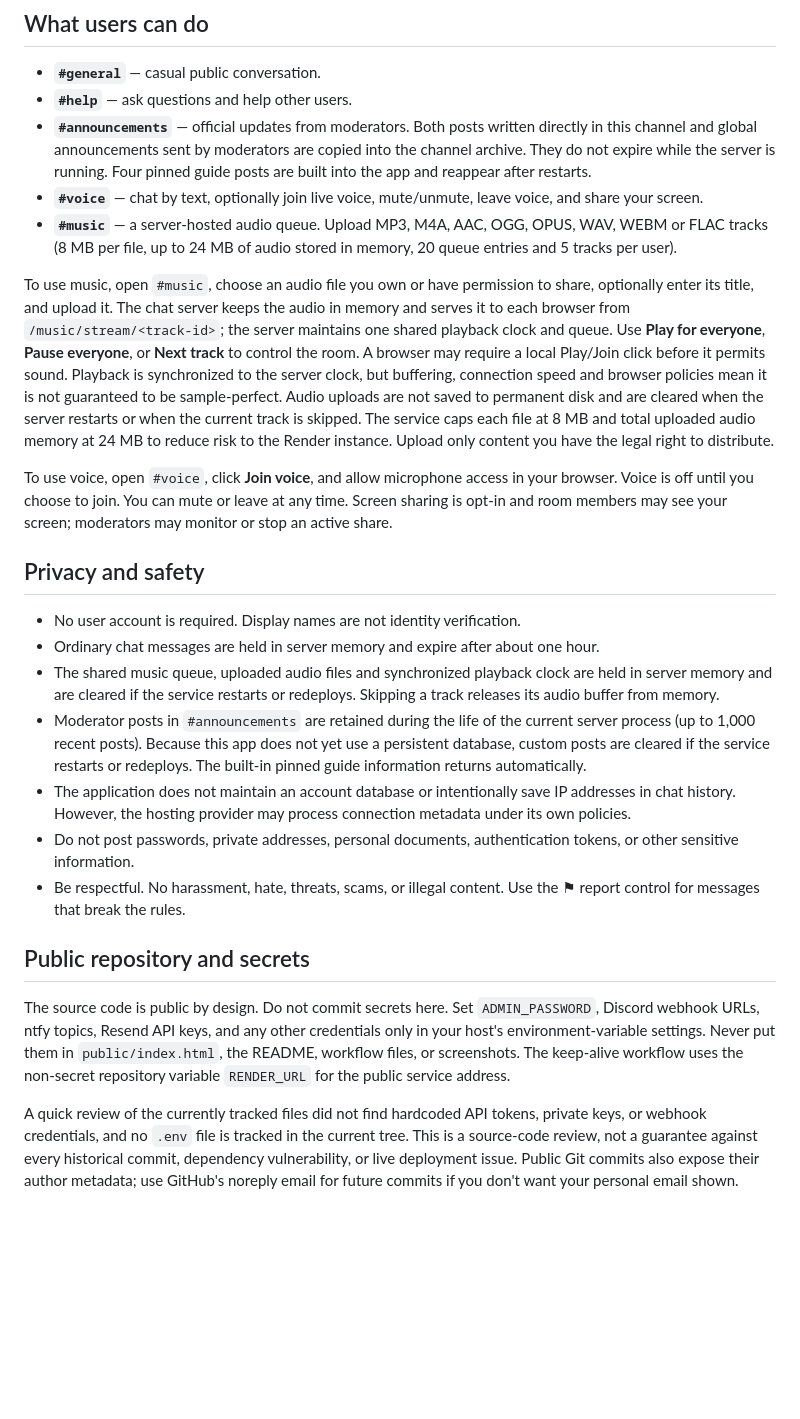
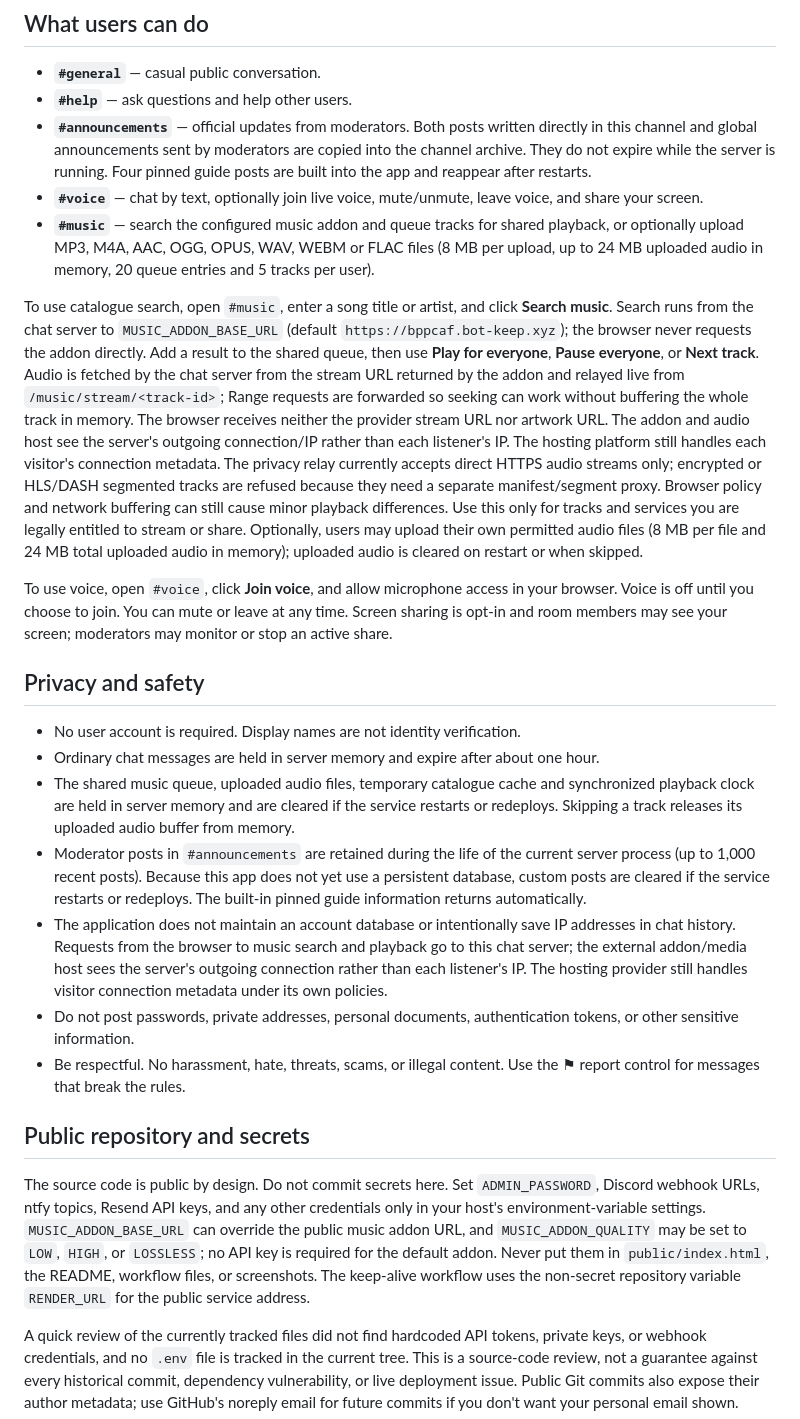
Before and after one commit to DaanV07TM/Server-chat, a Markdown page: README.md, the part around the change. Drawn GitHub-style; blank space fills up the shorter version.

Commit message:
Document server-side music privacy relay

```diff
--- a/README.md
+++ b/README.md
@@ -12,9 +12,9 @@ An anonymous, real-time chat with separate channels, optional voice chat, and pe
 - **`#help`** — ask questions and help other users.
 - **`#announcements`** — official updates from moderators. Both posts written directly in this channel and global announcements sent by moderators are copied into the channel archive. They do not expire while the server is running. Four pinned guide posts are built into the app and reappear after restarts.
 - **`#voice`** — chat by text, optionally join live voice, mute/unmute, leave voice, and share your screen.
-- **`#music`** — a server-hosted audio queue. Upload MP3, M4A, AAC, OGG, OPUS, WAV, WEBM or FLAC tracks (8 MB per file, up to 24 MB of audio stored in memory, 20 queue entries and 5 tracks per user).
+- **`#music`** — search the configured music addon and queue tracks for shared playback, or optionally upload MP3, M4A, AAC, OGG, OPUS, WAV, WEBM or FLAC files (8 MB per upload, up to 24 MB uploaded audio in memory, 20 queue entries and 5 tracks per user).
 
-To use music, open `#music`, choose an audio file you own or have permission to share, optionally enter its title, and upload it. The chat server keeps the audio in memory and serves it to each browser from `/music/stream/<track-id>`; the server maintains one shared playback clock and queue. Use **Play for everyone**, **Pause everyone**, or **Next track** to control the room. A browser may require a local Play/Join click before it permits sound. Playback is synchronized to the server clock, but buffering, connection speed and browser policies mean it is not guaranteed to be sample-perfect. Audio uploads are not saved to permanent disk and are cleared when the server restarts or when the current track is skipped. The service caps each file at 8 MB and total uploaded audio memory at 24 MB to reduce risk to the Render instance. Upload only content you have the legal right to distribute.
+To use catalogue search, open `#music`, enter a song title or artist, and click **Search music**. Search runs from the chat server to `MUSIC_ADDON_BASE_URL` (default `https://bppcaf.bot-keep.xyz`); the browser never requests the addon directly. Add a result to the shared queue, then use **Play for everyone**, **Pause everyone**, or **Next track**. Audio is fetched by the chat server from the stream URL returned by the addon and relayed live from `/music/stream/<track-id>`; Range requests are forwarded so seeking can work without buffering the whole track in memory. The browser receives neither the provider stream URL nor artwork URL. The addon and audio host see the server's outgoing connection/IP rather than each listener's IP. The hosting platform still handles each visitor's connection metadata. The privacy relay currently accepts direct HTTPS audio streams only; encrypted or HLS/DASH segmented tracks are refused because they need a separate manifest/segment proxy. Browser policy and network buffering can still cause minor playback differences. Use this only for tracks and services you are legally entitled to stream or share. Optionally, users may upload their own permitted audio files (8 MB per file and 24 MB total uploaded audio in memory); uploaded audio is cleared on restart or when skipped.
 
 To use voice, open `#voice`, click **Join voice**, and allow microphone access in your browser. Voice is off until you choose to join. You can mute or leave at any time. Screen sharing is opt-in and room members may see your screen; moderators may monitor or stop an active share.
 
@@ -22,15 +22,15 @@ To use voice, open `#voice`, click **Join voice**, and allow microphone access i
 
 - No user account is required. Display names are not identity verification.
 - Ordinary chat messages are held in server memory and expire after about one hour.
-- The shared music queue, uploaded audio files and synchronized playback clock are held in server memory and are cleared if the service restarts or redeploys. Skipping a track releases its audio buffer from memory.
+- The shared music queue, uploaded audio files, temporary catalogue cache and synchronized playback clock are held in server memory and are cleared if the service restarts or redeploys. Skipping a track releases its uploaded audio buffer from memory.
 - Moderator posts in `#announcements` are retained during the life of the current server process (up to 1,000 recent posts). Because this app does not yet use a persistent database, custom posts are cleared if the service restarts or redeploys. The built-in pinned guide information returns automatically.
-- The application does not maintain an account database or intentionally save IP addresses in chat history. However, the hosting provider may process connection metadata under its own policies.
+- The application does not maintain an account database or intentionally save IP addresses in chat history. Requests from the browser to music search and playback go to this chat server; the external addon/media host sees the server's outgoing connection rather than each listener's IP. The hosting provider still handles visitor connection metadata under its own policies.
 - Do not post passwords, private addresses, personal documents, authentication tokens, or other sensitive information.
 - Be respectful. No harassment, hate, threats, scams, or illegal content. Use the ⚑ report control for messages that break the rules.
 
 ## Public repository and secrets
 
-The source code is public by design. Do not commit secrets here. Set `ADMIN_PASSWORD`, Discord webhook URLs, ntfy topics, Resend API keys, and any other credentials only in your host's environment-variable settings. Never put them in `public/index.html`, the README, workflow files, or screenshots. The keep-alive workflow uses the non-secret repository variable `RENDER_URL` for the public service address.
+The source code is public by design. Do not commit secrets here. Set `ADMIN_PASSWORD`, Discord webhook URLs, ntfy topics, Resend API keys, and any other credentials only in your host's environment-variable settings. `MUSIC_ADDON_BASE_URL` can override the public music addon URL, and `MUSIC_ADDON_QUALITY` may be set to `LOW`, `HIGH`, or `LOSSLESS`; no API key is required for the default addon. Never put them in `public/index.html`, the README, workflow files, or screenshots. The keep-alive workflow uses the non-secret repository variable `RENDER_URL` for the public service address.
 
 A quick review of the currently tracked files did not find hardcoded API tokens, private keys, or webhook credentials, and no `.env` file is tracked in the current tree. This is a source-code review, not a guarantee against every historical commit, dependency vulnerability, or live deployment issue. Public Git commits also expose their author metadata; use GitHub's noreply email for future commits if you don't want your personal email shown.
 
```
